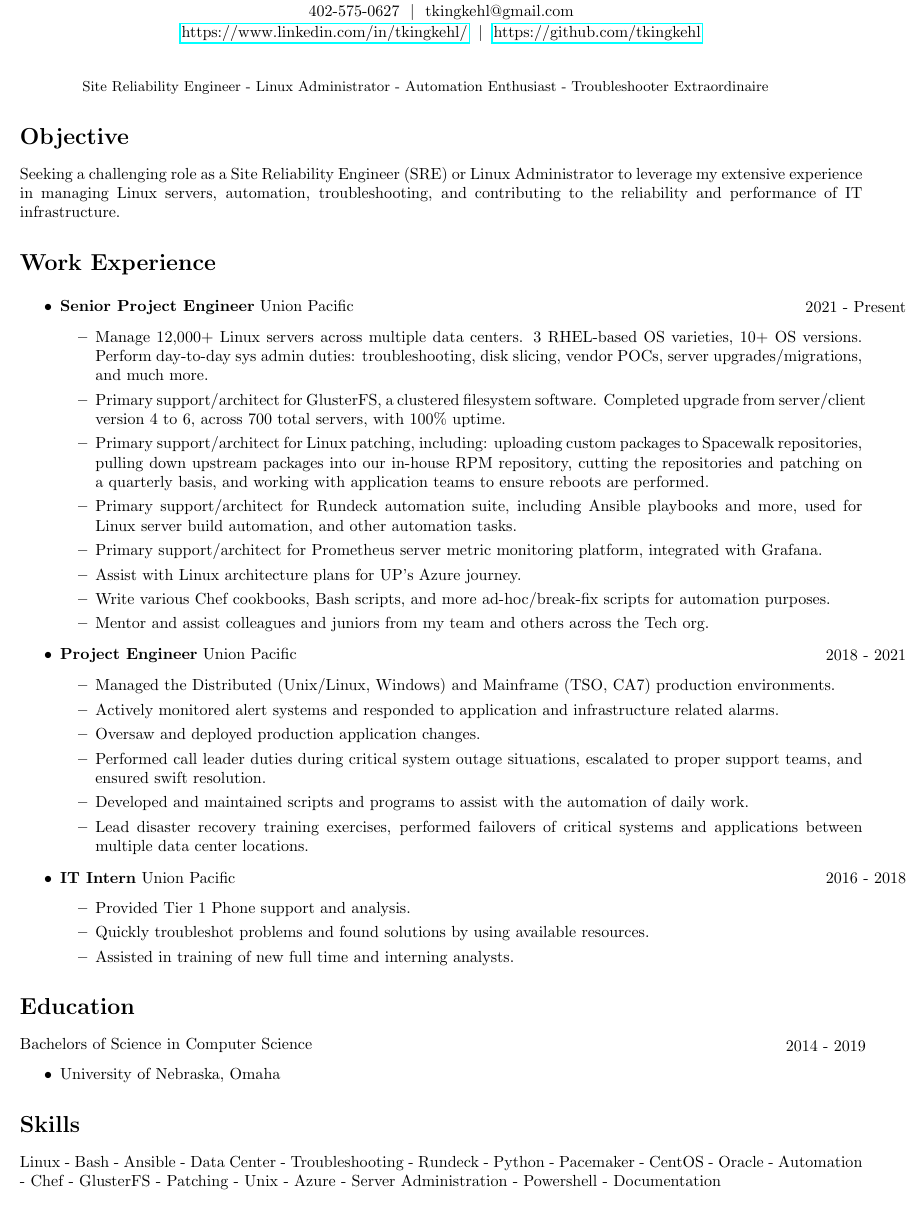
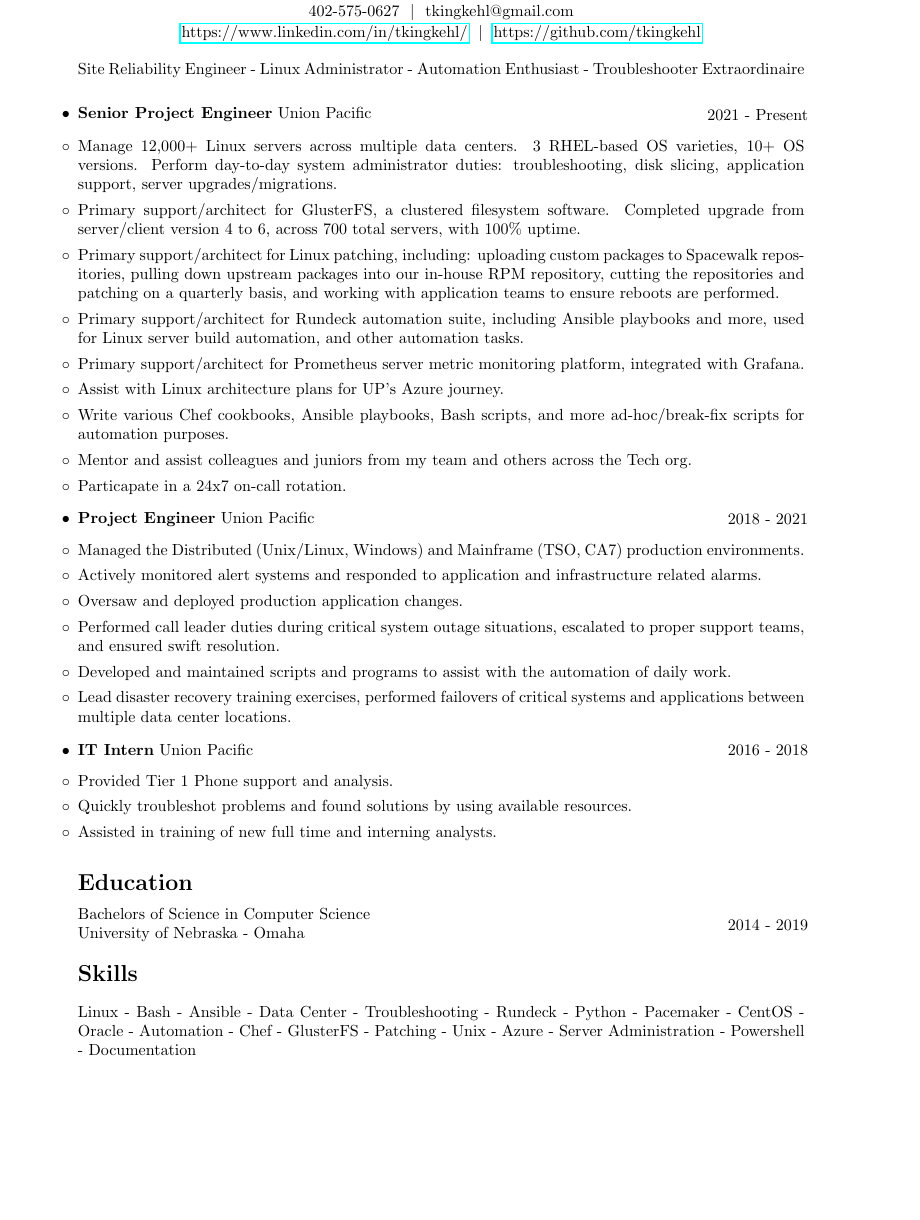
Before and after one commit to tkingkehl/resume, a LaTeX CV (tkk_resume.tex): part of the page, cut so that both start at the same text, the shorter picture padded with empty space. Compiled offline with pdfLaTeX.

Commit message:
formatting

```diff
--- a/tkk_resume.tex
+++ b/tkk_resume.tex
@@ -1,15 +1,17 @@
 \documentclass[10pt, a4paper]{article}
 \title{\textbf{Tim King-Kehl}}
 \usepackage{courier}
-\usepackage[margin=.5in]{geometry}
+\usepackage[margin=1in]{geometry}
 \usepackage{hyperref}
+\usepackage{amssymb}
+\usepackage{enumitem}
 \hypersetup{
     colorlinks=false,
     }
 \urlstyle{same}
 \date{}
 
-\renewcommand{\abstractname}{} % Remove the word 'abstract' from abstract.
+% \renewcommand{\abstractname}{} % Remove the word 'abstract' from abstract.
 
 \begin{document}
 \begin{center}
@@ -18,14 +20,14 @@
      402-575-0627 \ $|$ \ tkingkehl@gmail.com \\ \vspace{1pt}
      \url{https://www.linkedin.com/in/tkingkehl/} \ $|$ \ \url{https://github.com/tkingkehl} \\ \vspace{1pt}
 \end{center}
-\begin{abstract}
-Site Reliability Engineer - Linux Administrator - Automation Enthusiast - Troubleshooter Extraordinaire
-\end{abstract}
-
-\section*{Objective}
-Seeking a challenging role as a Site Reliability Engineer (SRE) or Linux Administrator to leverage my extensive experience in managing Linux servers, automation, troubleshooting, and contributing to the reliability and performance of IT infrastructure.
-\section*{Work Experience}
-\begin{itemize}
+% \begin{abstract}
+% \noindent Site Reliability Engineer - Linux Administrator - Automation Enthusiast - Troubleshooter Extraordinaire
+% \end{abstract}
+Site Reliability Engineer - Linux Administrator - Automation Enthusiast - Troubleshooter Extraordinaire \newline
+% \section*{Objective}
+% Seeking a challenging role as a Site Reliability Engineer (SRE) or Linux Administrator to leverage my extensive experience in managing Linux servers, automation, troubleshooting, and contributing to the reliability and performance of IT infrastructure.
+% \section*{Work Experience}
+\begin{itemize}[leftmargin=0cm]
     \begin{minipage}{0.5\textwidth} % Adjust the width as needed
         \raggedright % Align text to the left
         \item \textbf{Senior Project Engineer} Union Pacific
@@ -34,15 +36,16 @@
         \raggedleft % Align text to the right
         2021 \-- Present
     \end{minipage}
-    \begin{itemize}
-        \item Manage 12,000+ Linux servers across multiple data centers. 3 RHEL-based OS varieties, 10+ OS versions. Perform day-to-day sys admin duties: troubleshooting, disk slicing, vendor POCs, server upgrades/migrations, and much more.
-        \item Primary support/architect for GlusterFS, a clustered filesystem software. Completed upgrade from server/client version 4 to 6, across 700 total servers, with 100\% uptime.
-        \item Primary support/architect for Linux patching, including: uploading custom packages to Spacewalk repositories, pulling down upstream packages into our in-house RPM repository, cutting the repositories and patching on a quarterly basis, and working with application teams to ensure reboots are performed.
-        \item Primary support/architect for Rundeck automation suite, including Ansible playbooks and more, used for Linux server build automation, and other automation tasks.
-        \item Primary support/architect for Prometheus server metric monitoring platform, integrated with Grafana.
-        \item Assist with Linux architecture plans for UP's Azure journey.
-        \item Write various Chef cookbooks, Bash scripts, and more ad-hoc/break-fix scripts for automation purposes.
-        \item Mentor and assist colleagues and juniors from my team and others across the Tech org.
+    \begin{itemize}[leftmargin=0cm]
+        \item[$\circ$] Manage 12,000+ Linux servers across multiple data centers. 3 RHEL-based OS varieties, 10+ OS versions. Perform day-to-day system administrator duties: troubleshooting, disk slicing, application support, server upgrades/migrations.
+        \item[$\circ$] Primary support/architect for GlusterFS, a clustered filesystem software. Completed upgrade from server/client version 4 to 6, across 700 total servers, with 100\% uptime.
+        \item[$\circ$] Primary support/architect for Linux patching, including: uploading custom packages to Spacewalk repositories, pulling down upstream packages into our in-house RPM repository, cutting the repositories and patching on a quarterly basis, and working with application teams to ensure reboots are performed.
+        \item[$\circ$] Primary support/architect for Rundeck automation suite, including Ansible playbooks and more, used for Linux server build automation, and other automation tasks.
+        \item[$\circ$] Primary support/architect for Prometheus server metric monitoring platform, integrated with Grafana.
+        \item[$\circ$] Assist with Linux architecture plans for UP's Azure journey.
+        \item[$\circ$] Write various Chef cookbooks, Ansible playbooks, Bash scripts, and more ad-hoc/break-fix scripts for automation purposes.
+        \item[$\circ$] Mentor and assist colleagues and juniors from my team and others across the Tech org.
+        \item[$\circ$] Particapate in a 24x7 on-call rotation.
     \end{itemize}
     \begin{minipage}{0.5\textwidth} % Adjust the width as needed
         \raggedright % Align text to the left
@@ -52,13 +55,13 @@
         \raggedleft % Align text to the right
         2018 \-- 2021
     \end{minipage}
-    \begin{itemize}
-        \item Managed the Distributed (Unix/Linux, Windows) and Mainframe (TSO, CA7) production environments.
-        \item Actively monitored alert systems and responded to application and infrastructure related alarms.
-        \item Oversaw and deployed production application changes.
-        \item Performed call leader duties during critical system outage situations, escalated to proper support teams, and ensured swift resolution.
-        \item Developed and maintained scripts and programs to assist with the automation of daily work.
-        \item Lead disaster recovery training exercises, performed failovers of critical systems and applications between multiple data center locations.
+    \begin{itemize}[leftmargin=0cm]
+        \item[$\circ$] Managed the Distributed (Unix/Linux, Windows) and Mainframe (TSO, CA7) production environments.
+        \item[$\circ$] Actively monitored alert systems and responded to application and infrastructure related alarms.
+        \item[$\circ$] Oversaw and deployed production application changes.
+        \item[$\circ$] Performed call leader duties during critical system outage situations, escalated to proper support teams, and ensured swift resolution.
+        \item[$\circ$] Developed and maintained scripts and programs to assist with the automation of daily work.
+        \item[$\circ$] Lead disaster recovery training exercises, performed failovers of critical systems and applications between multiple data center locations.
     \end{itemize}
     \begin{minipage}{0.5\textwidth} % Adjust the width as needed
         \raggedright % Align text to the left
@@ -68,24 +71,25 @@
         \raggedleft % Align text to the right
         2016 \-- 2018
     \end{minipage}
-    \begin{itemize}
-        \item Provided Tier 1 Phone support and analysis.
-        \item Quickly troubleshot problems and found solutions by using available resources.
-        \item Assisted in training of new full time and interning analysts.
+    \begin{itemize}[leftmargin=0cm]
+        \item[$\circ$] Provided Tier 1 Phone support and analysis.
+        \item[$\circ$] Quickly troubleshot problems and found solutions by using available resources.
+        \item[$\circ$] Assisted in training of new full time and interning analysts.
     \end{itemize}
 \end{itemize}
 \section*{Education}
     \begin{minipage}{0.5\textwidth} % Adjust the width as needed
         \raggedright % Align text to the left
         Bachelors of Science in Computer Science
+        University of Nebraska - Omaha
       \end{minipage}
       \begin{minipage}{0.5\textwidth} % Adjust the width as needed
         \raggedleft % Align text to the right
         2014 \-- 2019
       \end{minipage}
-      \begin{itemize}
-      \item University of Nebraska, Omaha
-    \end{itemize}
+    %   \begin{itemize}
+    %   \item University of Nebraska, Omaha
+    % \end{itemize}
 
 \section*{Skills}
 Linux - Bash - Ansible - Data Center - Troubleshooting - Rundeck - Python - Pacemaker - CentOS - Oracle - Automation - Chef - GlusterFS - Patching - Unix - Azure - Server Administration - Powershell - Documentation
```
Also changed, not shown: tkk_resume.pdf.
